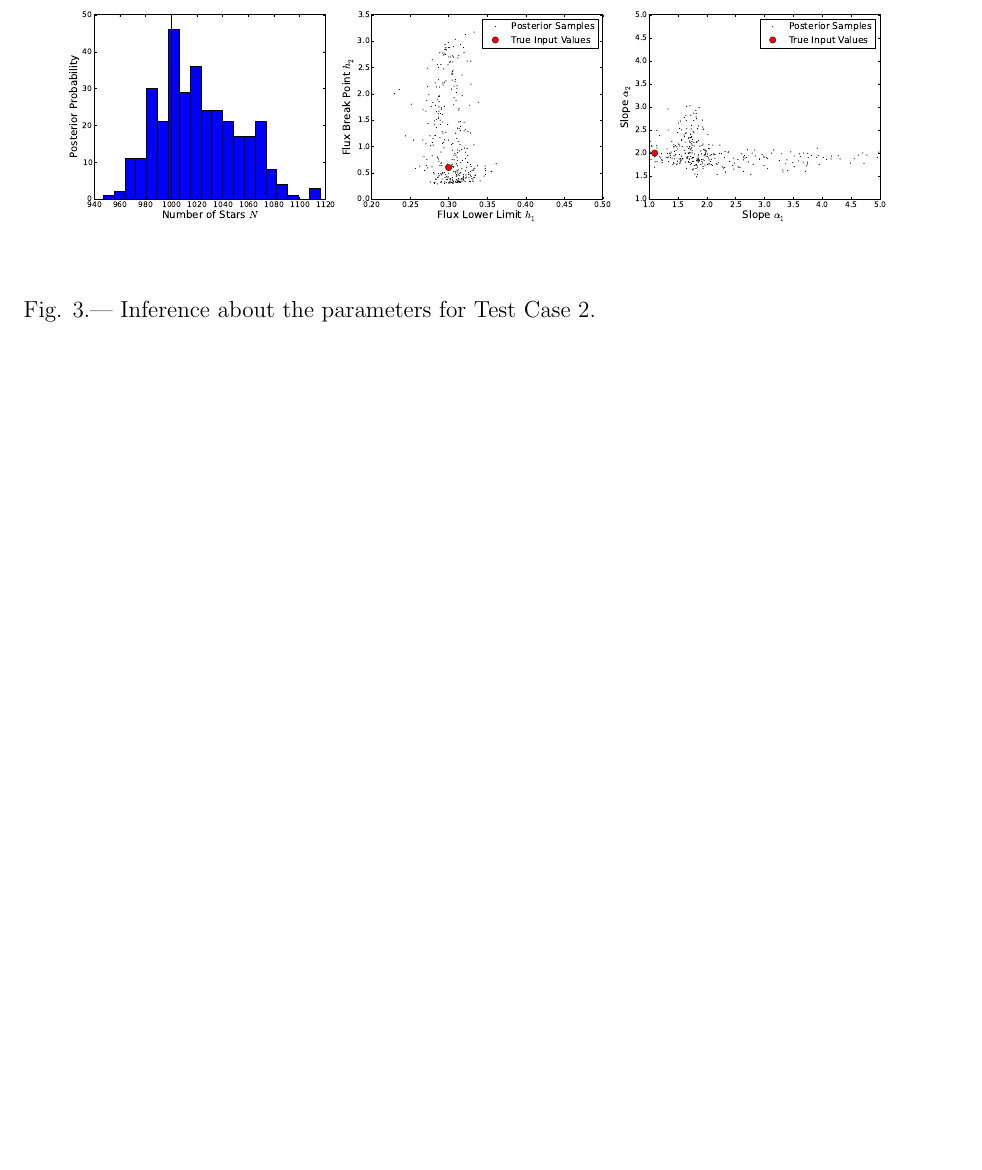
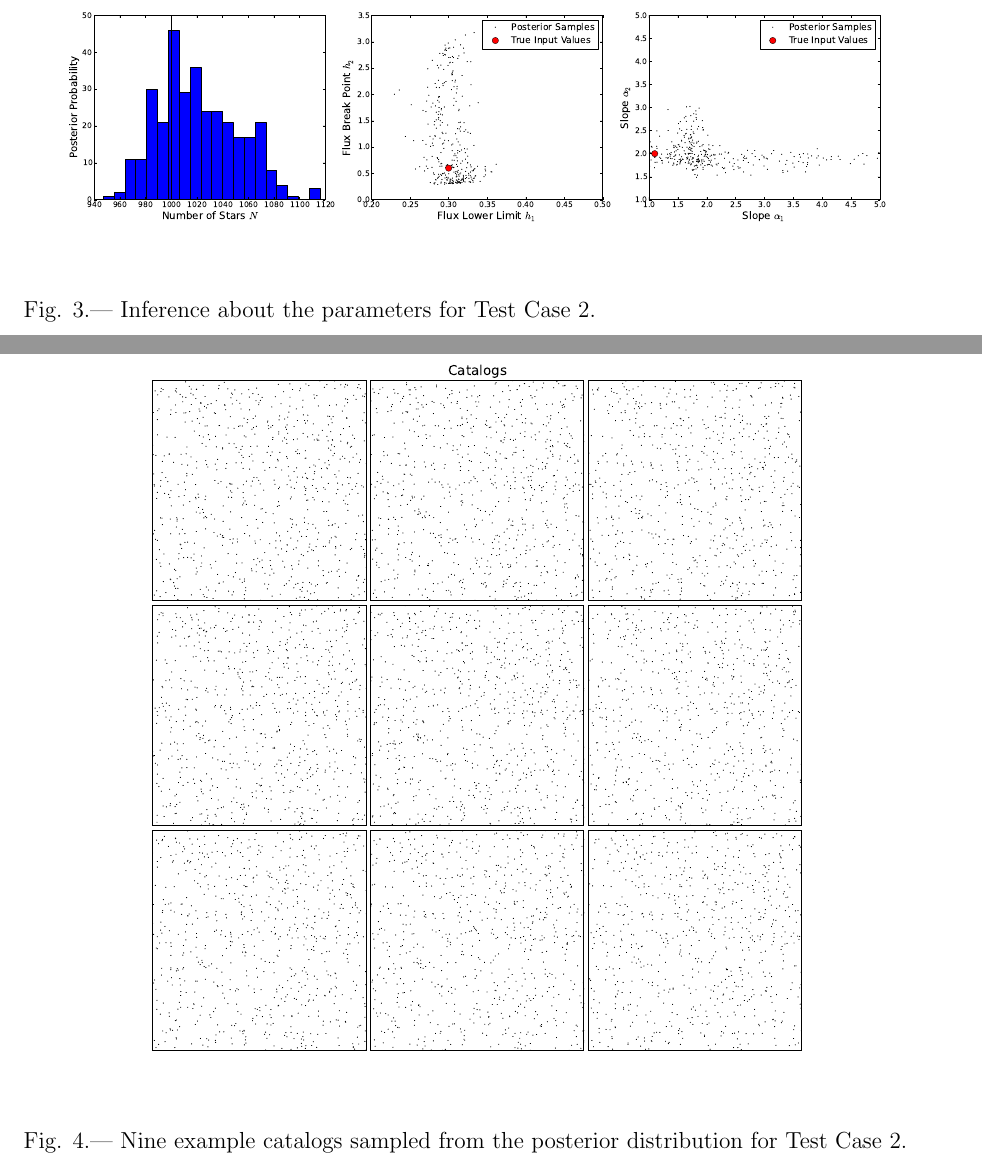
Before and after one commit to dfm/Star-Field, a LaTeX paper (paper/ms.tex): part of page 13 of 20 before the commit and two parts of pages 13 and 14 of 22 after it, the two joined at a grey line, cut so that both start at the same text, the shorter picture padded with empty space. Compiled offline with pdfLaTeX.

Commit message:
Picture of nine catalogs

```diff
--- a/paper/ms.tex
+++ b/paper/ms.tex
@@ -404,3 +404,7 @@ likelihood) is longer because of the larger number of stars.
 
 \begin{figure}
 \begin{center}
+\includegraphics[scale=0.5]{Figures/catalogs.eps}
+\end{center}
+\caption{Nine example catalogs sampled from the posterior distribution for
+Test Case 2.\label{fig:catalogs}}
```
Also changed, not shown: paper/Figures/catalogs.eps (added), paper/ms.tex (4 more changed lines).
